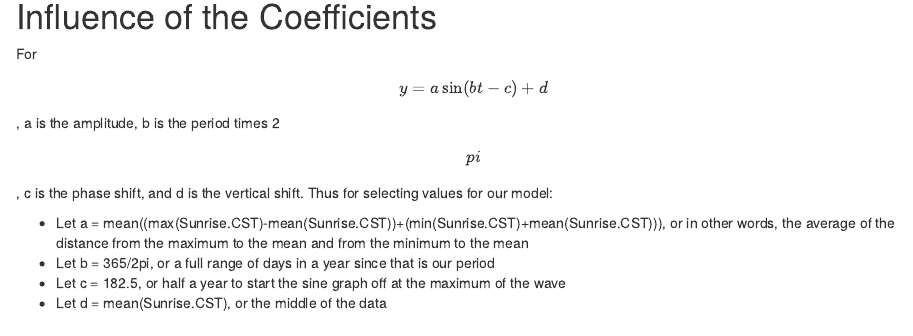
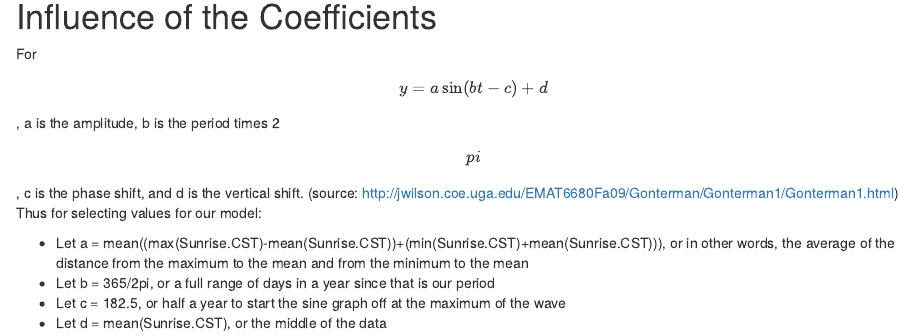
Before and after one commit to rdfiske17/DATA-316, an R Markdown document (DATA_316_Cyclic_Presentation.Rmd): the page in a window 1100 px wide, from 1220 px down. Rendered offline with R 4.5, knitr and Pandoc, with nearby package versions; some code elsewhere in the file could not run offline.

Commit message:
Added source

```diff
--- a/DATA_316_Cyclic_Presentation.Rmd
+++ b/DATA_316_Cyclic_Presentation.Rmd
@@ -39,8 +39,9 @@ ggplot(suntimes,mapping=aes(x=Day,y=Sunrise.CST)) +
 
 # Influence of the Coefficients
 
-For $$ y = a \sin(bt - c) + d $$ , a is the amplitude, b is the period times 2$$pi$$, c is the phase shift, and d is the vertical shift.
+For $$ y = a \sin(bt - c) + d $$ , a is the amplitude, b is the period times 2$$pi$$, c is the phase shift, and d is the vertical shift. (source: http://jwilson.coe.uga.edu/EMAT6680Fa09/Gonterman/Gonterman1/Gonterman1.html)
 Thus for selecting values for our model:
+
 
 - Let a = mean((max(Sunrise.CST)-mean(Sunrise.CST))+(min(Sunrise.CST)+mean(Sunrise.CST))), or in other words, the average of the distance from the maximum to the mean and from the minimum to the mean
 - Let b = 365/2pi, or a full range of days in a year since that is our period
```
